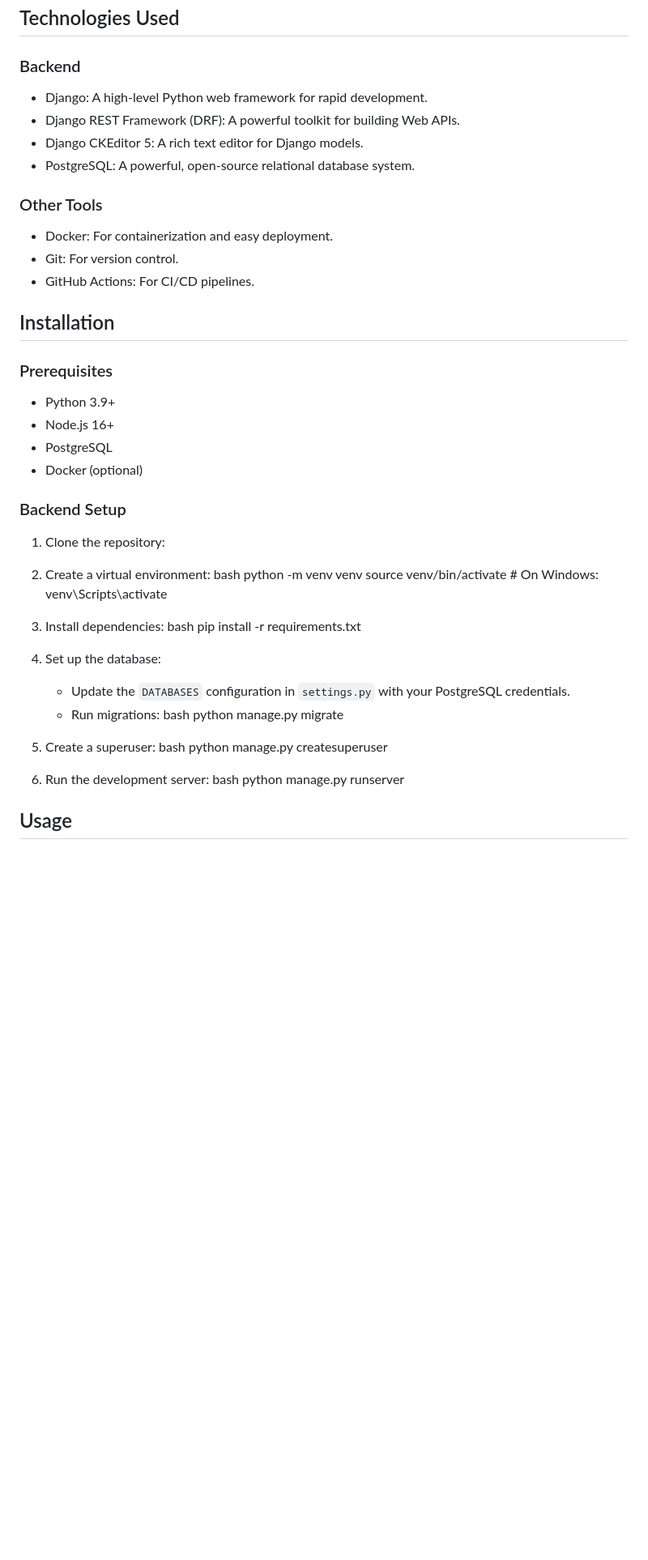
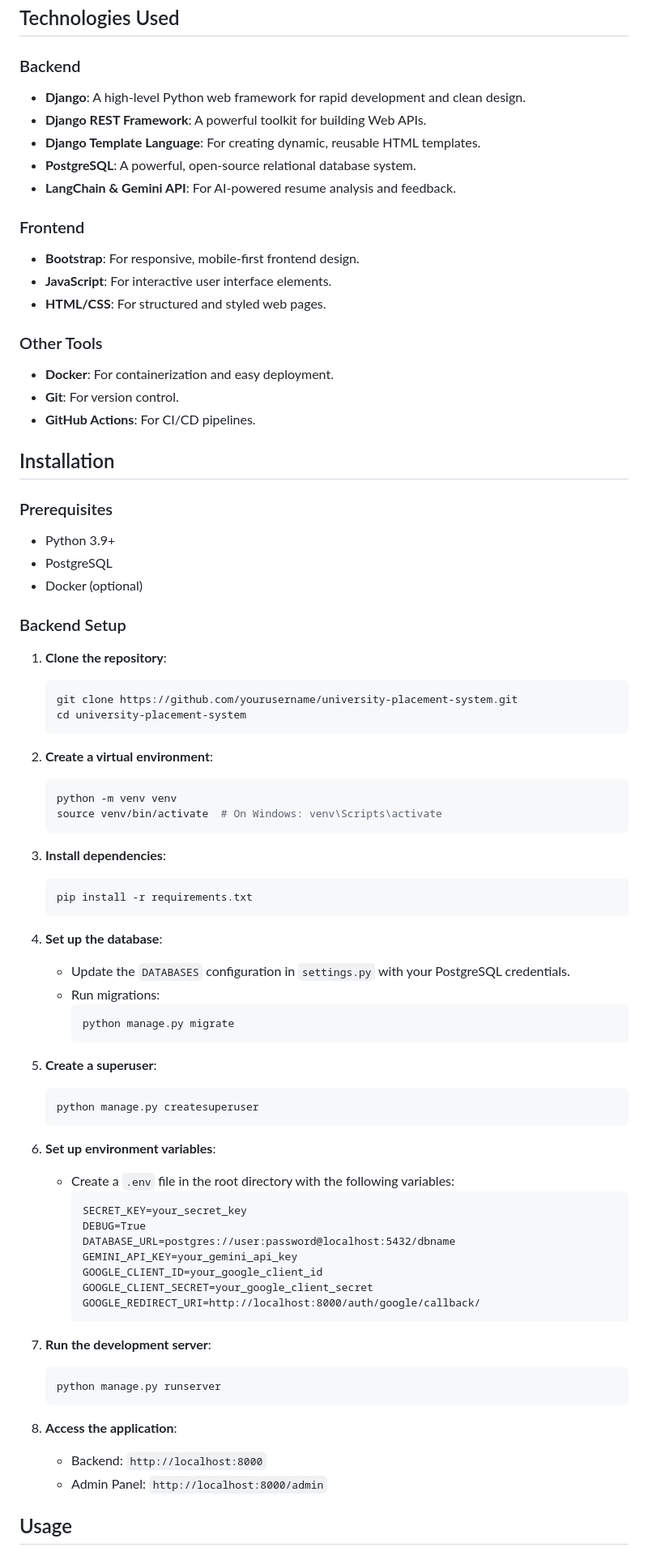
Before and after one commit to Kushaldotel/placementcell, a Markdown page: Readme.md, the part around the change printed below. Shown: that part at 81% size. Rendered like a GitHub page; blank space fills up the shorter version.

````diff
--- a/Readme.md
+++ b/Readme.md
@@ -31,56 +50,80 @@ The University Placement System is a web-based platform designed to help univers
 ## Technologies Used
 
 ### Backend
-- Django: A high-level Python web framework for rapid development.
-- Django REST Framework (DRF): A powerful toolkit for building Web APIs.
-- Django CKEditor 5: A rich text editor for Django models.
-- PostgreSQL: A powerful, open-source relational database system.
+- **Django**: A high-level Python web framework for rapid development and clean design.
+- **Django REST Framework**: A powerful toolkit for building Web APIs.
+- **Django Template Language**: For creating dynamic, reusable HTML templates.
+- **PostgreSQL**: A powerful, open-source relational database system.
+- **LangChain & Gemini API**: For AI-powered resume analysis and feedback.
+
+### Frontend
+- **Bootstrap**: For responsive, mobile-first frontend design.
+- **JavaScript**: For interactive user interface elements.
+- **HTML/CSS**: For structured and styled web pages.
 
 ### Other Tools
-- Docker: For containerization and easy deployment.
-- Git: For version control.
-- GitHub Actions: For CI/CD pipelines.
+- **Docker**: For containerization and easy deployment.
+- **Git**: For version control.
+- **GitHub Actions**: For CI/CD pipelines.
 
 ## Installation
 
 ### Prerequisites
 - Python 3.9+
-- Node.js 16+
 - PostgreSQL
 - Docker (optional)
 
 ### Backend Setup
 
-1. Clone the repository:
+1. **Clone the repository**:
+   ```bash
+   git clone https://github.com/yourusername/university-placement-system.git
+   cd university-placement-system
+   ```
 
-
-2. Create a virtual environment:
-   bash
+2. **Create a virtual environment**:
+   ```bash
    python -m venv venv
    source venv/bin/activate  # On Windows: venv\Scripts\activate
+   ```
 
+3. **Install dependencies**:
+   ```bash
+   pip install -r requirements.txt
+   ```
 
-3. Install dependencies:
-   bash
-   pip install -r requirements.txt
-
-
-4. Set up the database:
+4. **Set up the database**:
    - Update the `DATABASES` configuration in `settings.py` with your PostgreSQL credentials.
    - Run migrations:
-     bash
+     ```bash
      python manage.py migrate
+     ```
 
+5. **Create a superuser**:
+   ```bash
+   python manage.py createsuperuser
+   ```
 
-5. Create a superuser:
-   bash
-   python manage.py createsuperuser
+6. **Set up environment variables**:
+   - Create a `.env` file in the root directory with the following variables:
+     ```
+     SECRET_KEY=your_secret_key
+     DEBUG=True
+     DATABASE_URL=postgres://user:password@localhost:5432/dbname
+     GEMINI_API_KEY=your_gemini_api_key
+     GOOGLE_CLIENT_ID=your_google_client_id
+     GOOGLE_CLIENT_SECRET=your_google_client_secret
+     GOOGLE_REDIRECT_URI=http://localhost:8000/auth/google/callback/
+     ```
 
+7. **Run the development server**:
+   ```bash
+   python manage.py runserver
+   ```
 
-6. Run the development server:
-   bash
-   python manage.py runserver
-
+8. **Access the application**:
+   - Backend: `http://localhost:8000`
+   - Admin Panel: `http://localhost:8000/admin`
 
 ## Usage
 
````
Also changed, not shown: other parts of Readme.md (+64 -18 lines).
